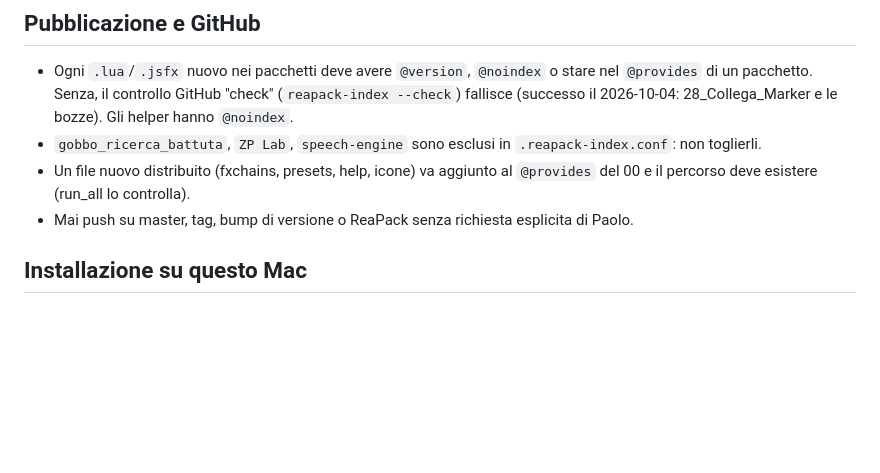
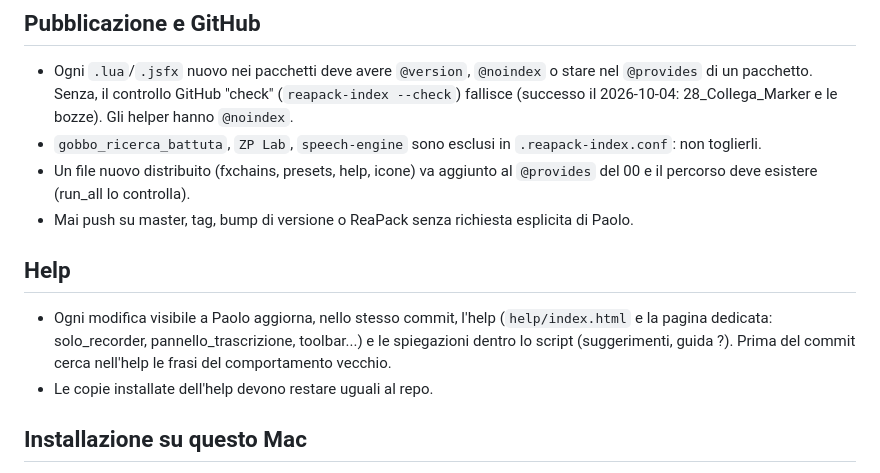
Before and after one commit to capitanpaolone/zp-suite, a Markdown page: gobbo_ricerca_battuta/ANTI_REGRESSIONE.md, the part around the change. Rendered like a GitHub page; blank space fills up the shorter version.

Commit message:
Anti-regressione: regola sull'help aggiornato insieme al codice
Co-Authored-By: Claude Opus 5.5 <noreply@anthropic.com>

```diff
--- a/gobbo_ricerca_battuta/ANTI_REGRESSIONE.md
+++ b/gobbo_ricerca_battuta/ANTI_REGRESSIONE.md
@@ -11,6 +11,12 @@ Regole nate da errori veri. Prima di ogni commit: `bash gobbo_ricerca_battuta/te
 - Un file nuovo distribuito (fxchains, presets, help, icone) va aggiunto al `@provides` del 00
   e il percorso deve esistere (run_all lo controlla).
 - Mai push su master, tag, bump di versione o ReaPack senza richiesta esplicita di Paolo.
+
+## Help
+- Ogni modifica visibile a Paolo aggiorna, nello stesso commit, l'help (`help/index.html` e la pagina
+  dedicata: solo_recorder, pannello_trascrizione, toolbar...) e le spiegazioni dentro lo script
+  (suggerimenti, guida ?). Prima del commit cerca nell'help le frasi del comportamento vecchio.
+- Le copie installate dell'help devono restare uguali al repo.
 
 ## Installazione su questo Mac
 - Prima di sovrascrivere una copia in `REAPER/Scripts/ZP Suite/...`, verifica che sia uguale
```
